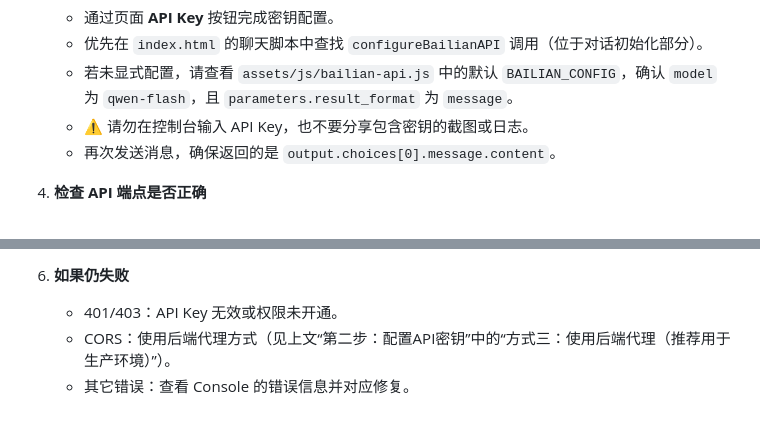
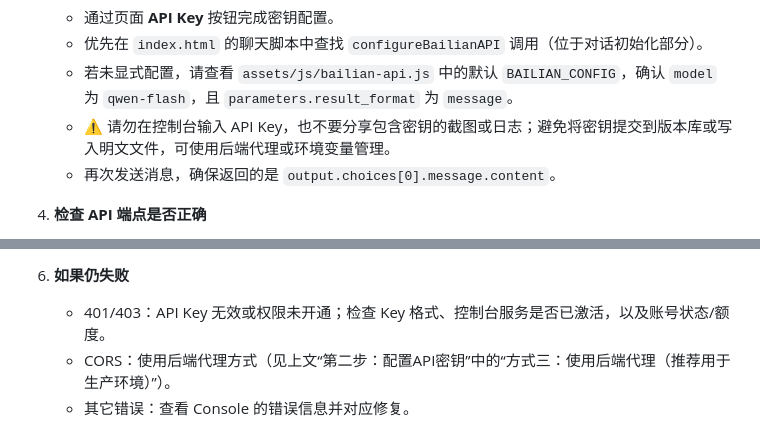
Before and after one commit to ziminran/ziminran.github.io, a Markdown page: README.md, 2 parts joined by grey strips. Rendered like a GitHub page.

Commit message:
Add security and 401 guidance
Co-authored-by: ziminran <96374699+ziminran@users.noreply.github.com>

```diff
--- a/README.md
+++ b/README.md
@@ -329,7 +329,7 @@ configureBailianAPI({
    - 通过页面 **API Key** 按钮完成密钥配置。
    - 优先在 `index.html` 的聊天脚本中查找 `configureBailianAPI` 调用（位于对话初始化部分）。
    - 若未显式配置，请查看 `assets/js/bailian-api.js` 中的默认 `BAILIAN_CONFIG`，确认 `model` 为 `qwen-flash`，且 `parameters.result_format` 为 `message`。
-   - ⚠️ 请勿在控制台输入 API Key，也不要分享包含密钥的截图或日志。
+   - ⚠️ 请勿在控制台输入 API Key，也不要分享包含密钥的截图或日志；避免将密钥提交到版本库或写入明文文件，可使用后端代理或环境变量管理。
    - 再次发送消息，确保返回的是 `output.choices[0].message.content`。
 
 4. **检查 API 端点是否正确**
@@ -346,7 +346,7 @@ configureBailianAPI({
    - 点击该请求，在 **Response/Preview** 中查看 JSON；返回数据需包含 `output.choices[0].message.content`，否则说明参数或模型配置不正确。
 
 6. **如果仍失败**
-   - 401/403：API Key 无效或权限未开通。
+   - 401/403：API Key 无效或权限未开通；检查 Key 格式、控制台服务是否已激活，以及账号状态/额度。
    - CORS：使用后端代理方式（见上文“第二步：配置API密钥”中的“方式三：使用后端代理（推荐用于生产环境）”）。
    - 其它错误：查看 Console 的错误信息并对应修复。
 
```
